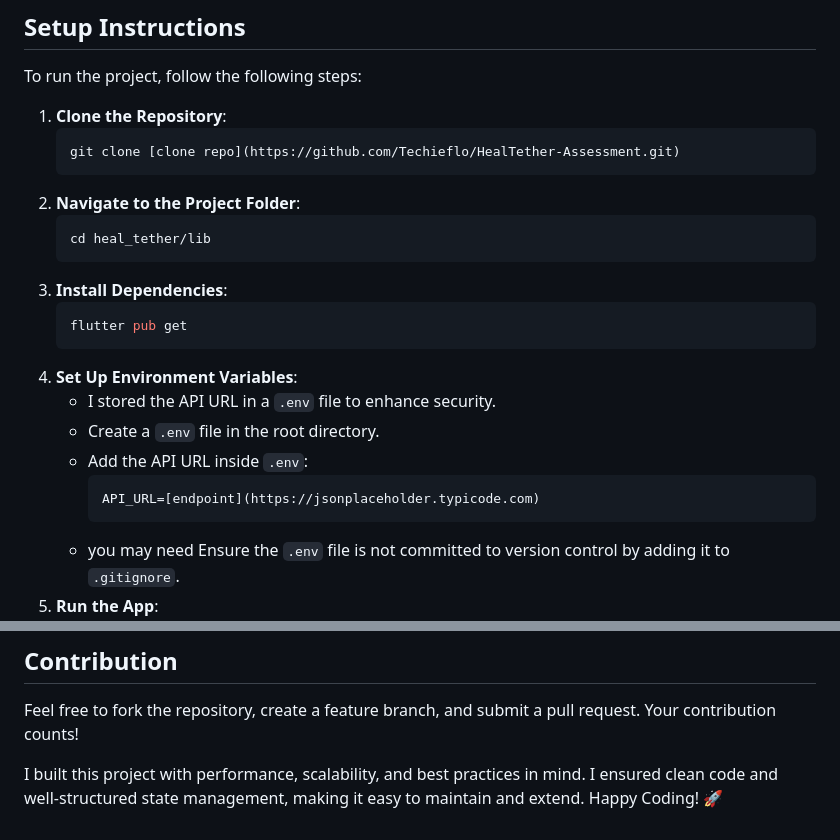
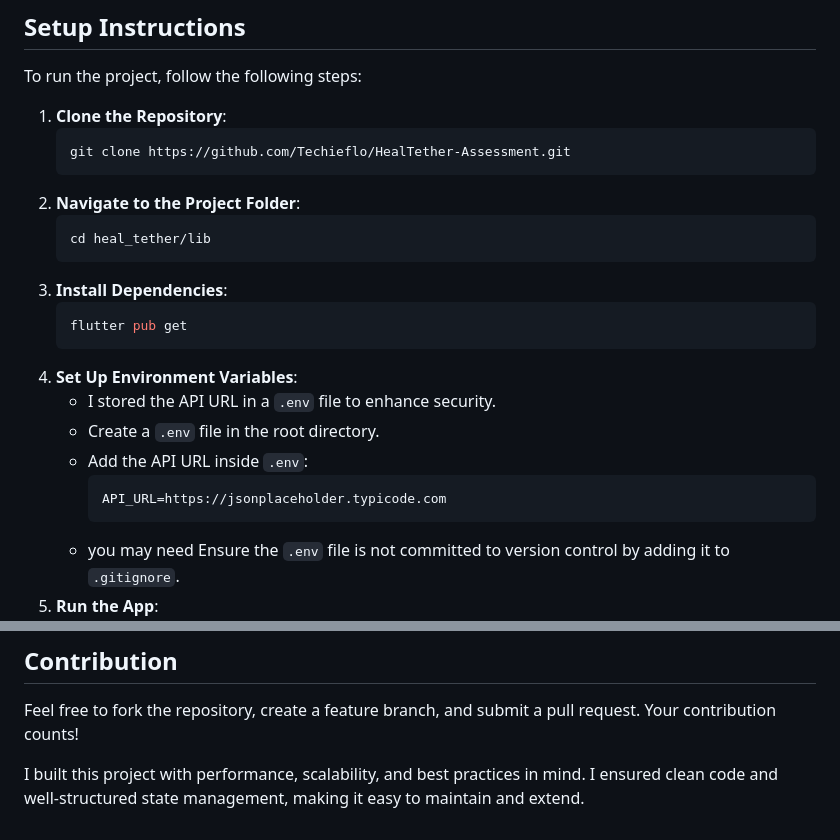
Before and after one commit to Techieflo/HealTether-Assessment, a Markdown page: README.md, 2 parts joined by grey strips. GitHub-like rendering.

````diff
--- a/README.md
+++ b/README.md
@@ -51,7 +51,7 @@ I implemented the following features to ensure a smooth user experience:
 To run the project, follow the following steps:
 1. **Clone the Repository**:
    ```bash
-   git clone [clone repo](https://github.com/Techieflo/HealTether-Assessment.git)
+   git clone https://github.com/Techieflo/HealTether-Assessment.git
    ```
 2. **Navigate to the Project Folder**:
    ```bash
@@ -66,7 +66,7 @@ To run the project, follow the following steps:
    - Create a `.env` file in the root directory.
    - Add the API URL inside `.env`:
      ```
-     API_URL=[endpoint](https://jsonplaceholder.typicode.com)
+     API_URL=https://jsonplaceholder.typicode.com
      ```
    - you may need Ensure the `.env` file is not committed to version control by adding it to `.gitignore`.
 5. **Run the App**:
@@ -100,4 +100,4 @@ Feel free to fork the repository, create a feature branch, and submit a pull req
 
 
 
-I built this project with performance, scalability, and best practices in mind. I ensured clean code and well-structured state management, making it easy to maintain and extend. Happy Coding! 🚀
+I built this project with performance, scalability, and best practices in mind. I ensured clean code and well-structured state management, making it easy to maintain and extend.
````
Also changed, not shown: other parts of README.md (+1 -1 lines).
